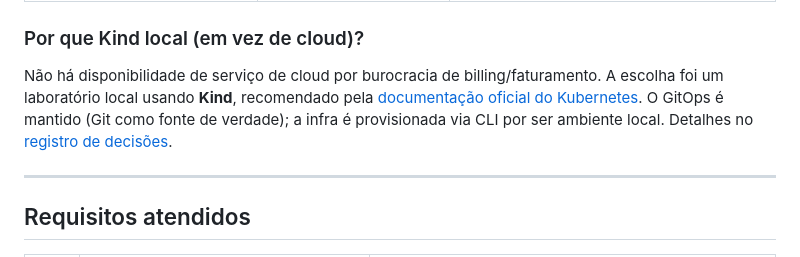
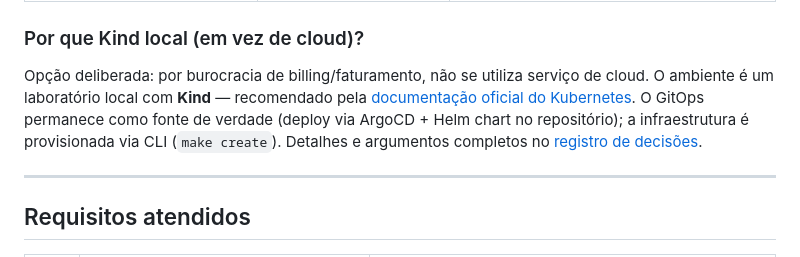
Before and after one commit to nikolastsdev/platform-engineer, a Markdown page: README.md, the part around the change. GitHub-like rendering.

Commit message:
docs(readme): reescreve secao Por que Kind local — opcao deliberada, sem frase negativa

```diff
--- a/README.md
+++ b/README.md
@@ -47,7 +47,7 @@ Rodar tudo é `make create` (sobe o ambiente) e `make destroy` (remove). O Makef
 
 ### Por que Kind local (em vez de cloud)?
 
-Não há disponibilidade de serviço de cloud por burocracia de billing/faturamento. A escolha foi um laboratório local usando **Kind**, recomendado pela [documentação oficial do Kubernetes](https://kind.sigs.k8s.io/). O GitOps é mantido (Git como fonte de verdade); a infra é provisionada via CLI por ser ambiente local. Detalhes no [registro de decisões](docs/decisoes/escopo-decisoes.md#ambiente-kind-local-em-vez-de-cloud-eksgke).
+Opção deliberada: por burocracia de billing/faturamento, não se utiliza serviço de cloud. O ambiente é um laboratório local com **Kind** — recomendado pela [documentação oficial do Kubernetes](https://kind.sigs.k8s.io/). O GitOps permanece como fonte de verdade (deploy via ArgoCD + Helm chart no repositório); a infraestrutura é provisionada via CLI (`make create`). Detalhes e argumentos completos no [registro de decisões](docs/decisoes/escopo-decisoes.md#ambiente-kind-local-em-vez-de-cloud-eksgke).
 
 ---
 
```
